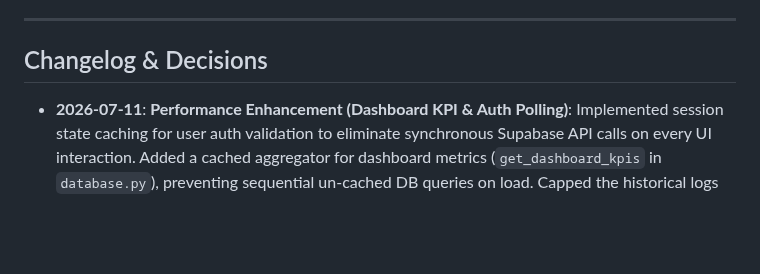
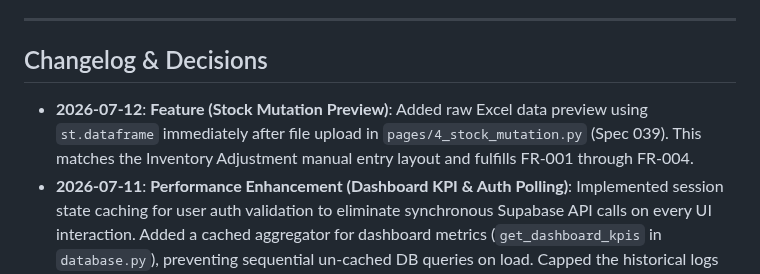
Before and after one commit to nerfbreak/newspage_automation, a Markdown page: .agents/MEMORY.md, the part around the change. GitHub-like rendering; blank space fills up the shorter version.

Commit message:
docs: update memory changelog for stock mutation preview

```diff
--- a/.agents/MEMORY.md
+++ b/.agents/MEMORY.md
@@ -69,6 +69,7 @@ This file acts as the "Distributed Project Memory" for AI agents. It tracks arch
 
 ## Changelog & Decisions
 
+- **2026-07-12**: **Feature (Stock Mutation Preview)**: Added raw Excel data preview using `st.dataframe` immediately after file upload in `pages/4_stock_mutation.py` (Spec 039). This matches the Inventory Adjustment manual entry layout and fulfills FR-001 through FR-004.
 - **2026-07-11**: **Performance Enhancement (Dashboard KPI & Auth Polling)**: Implemented session state caching for user auth validation to eliminate synchronous Supabase API calls on every UI interaction. Added a cached aggregator for dashboard metrics (`get_dashboard_kpis` in `database.py`), preventing sequential un-cached DB queries on load. Capped the historical logs fetch query with `.gte()` (last 30 days) to prevent full-table server-side OOM errors. Spec Kit: 038-perf-optimize.
 - **2026-07-11**: **UI Bugfix (Stock Mutation Layout)**: Fixed massive empty space under short data tables by separating the DEDUCT and ADD tables from their progress bars into separate `st.columns(2)` layout rows. This automatically aligns the progress bars vertically without needing the fixed 400px height constraint. Removed `fixed_height=400` from `utils.render_responsive_dataframe` calls in `pages/4_stock_mutation.py`.
 - **2026-07-11**: **Feature (Bot Task Monitor Dashboard)**: Added real-time active bot task monitoring to the dashboard (`pages/0_dashboard.py`).
```
